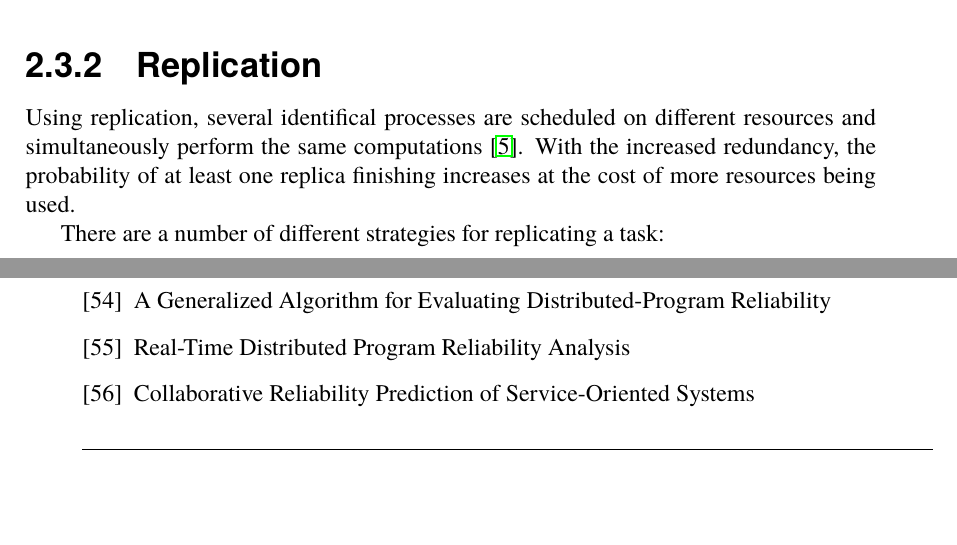
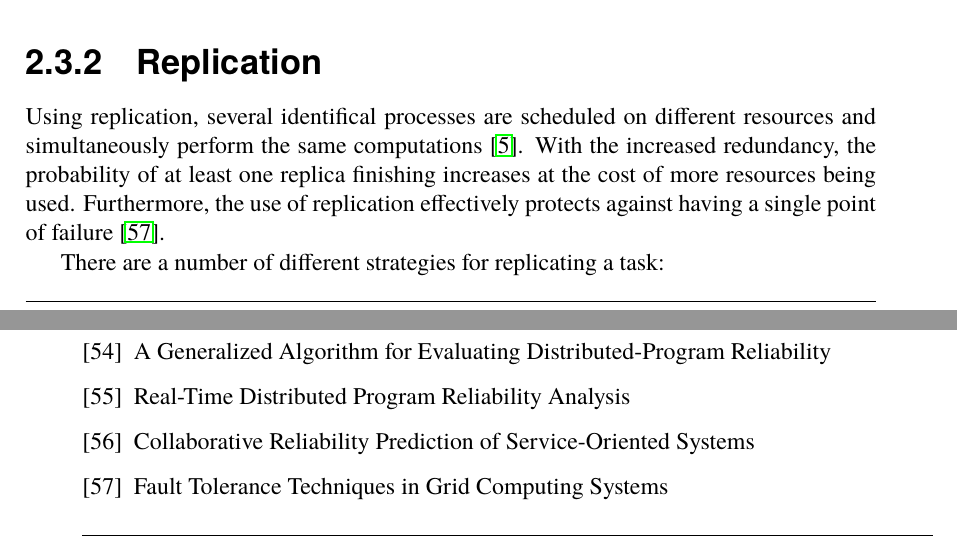
Before and after one commit to PStahl/master_thesis, a LaTeX thesis (report.tex): two parts of pages 20 and 43 of 64, joined at a grey line, cut so that both start at the same text, the shorter picture padded with empty space. Compiled offline with pdfLaTeX.

Commit message:
add to replication description

```diff
--- a/report.tex
+++ b/report.tex
@@ -366,7 +366,7 @@ The basics, however, are checkpoint recovery and task replication. The former is
 \\\\
 
 \subsection{Replication}
-Using replication, several identifical processes are scheduled on different resources and simultaneously perform the same computations \cite{relGridSystems}. With the increased redundancy, the probability of at least one replica finishing increases at the cost of more resources being used.
+Using replication, several identifical processes are scheduled on different resources and simultaneously perform the same computations \cite{relGridSystems}. With the increased redundancy, the probability of at least one replica finishing increases at the cost of more resources being used. Furthermore, the use of replication effectively protects against having a single point of failure \cite{faultToleranceGrid}.
 
 There are a number of different strategies for replicating a task:
 \begin{itemize}
@@ -988,6 +988,9 @@ Real-Time Distributed Program Reliability Analysis
 \bibitem{collaborativeReliability}
 Collaborative Reliability Prediction of Service-Oriented Systems
 
+\bibitem{faultToleranceGrid}
+Fault Tolerance Techniques in Grid Computing Systems
+
 \end{thebibliography}
 
 \begin{appendices}
```
